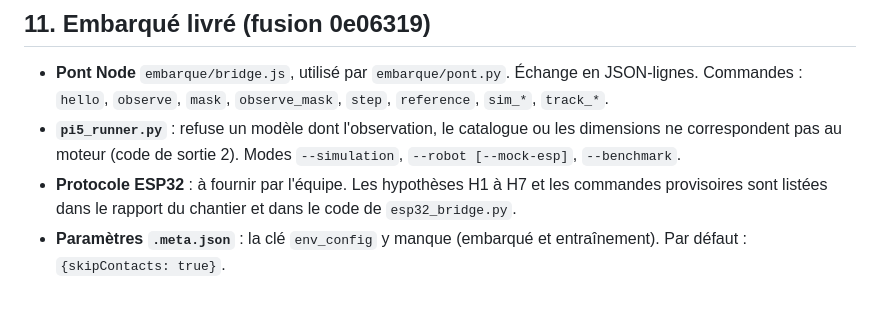
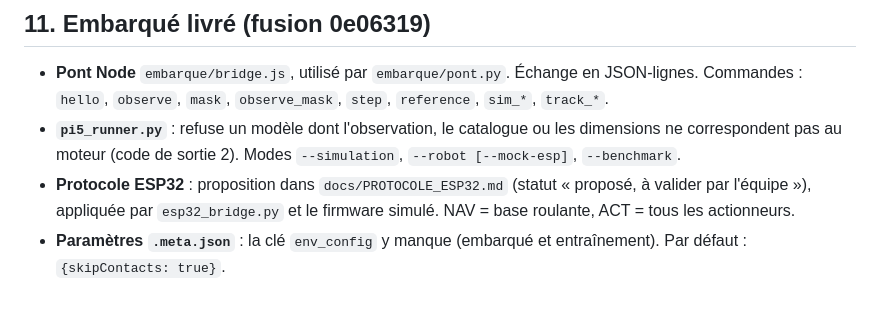
Before and after one commit to NEWGOLDFINDER/icamlot, a Markdown page: docs/CONTRATS.md, the part around the change. Rendered like a GitHub page.

```diff
--- a/docs/CONTRATS.md
+++ b/docs/CONTRATS.md
@@ -154,5 +154,5 @@ Règle absolue de l'équipe : **ne rien inventer**. Une valeur absente de la spe
 ## 11. Embarqué livré (fusion 0e06319)
 - **Pont Node** `embarque/bridge.js`, utilisé par `embarque/pont.py`. Échange en JSON-lignes. Commandes : `hello`, `observe`, `mask`, `observe_mask`, `step`, `reference`, `sim_*`, `track_*`.
 - **`pi5_runner.py`** : refuse un modèle dont l'observation, le catalogue ou les dimensions ne correspondent pas au moteur (code de sortie 2). Modes `--simulation`, `--robot [--mock-esp]`, `--benchmark`.
-- **Protocole ESP32** : à fournir par l'équipe. Les hypothèses H1 à H7 et les commandes provisoires sont listées dans le rapport du chantier et dans le code de `esp32_bridge.py`.
+- **Protocole ESP32** : proposition dans `docs/PROTOCOLE_ESP32.md` (statut « proposé, à valider par l'équipe »), appliquée par `esp32_bridge.py` et le firmware simulé. NAV = base roulante, ACT = tous les actionneurs.
 - **Paramètres `.meta.json`** : la clé `env_config` y manque (embarqué et entraînement). Par défaut : `{skipContacts: true}`.
```
Also changed, not shown: docs/PROTOCOLE_ESP32.md (+1 -1 lines).
